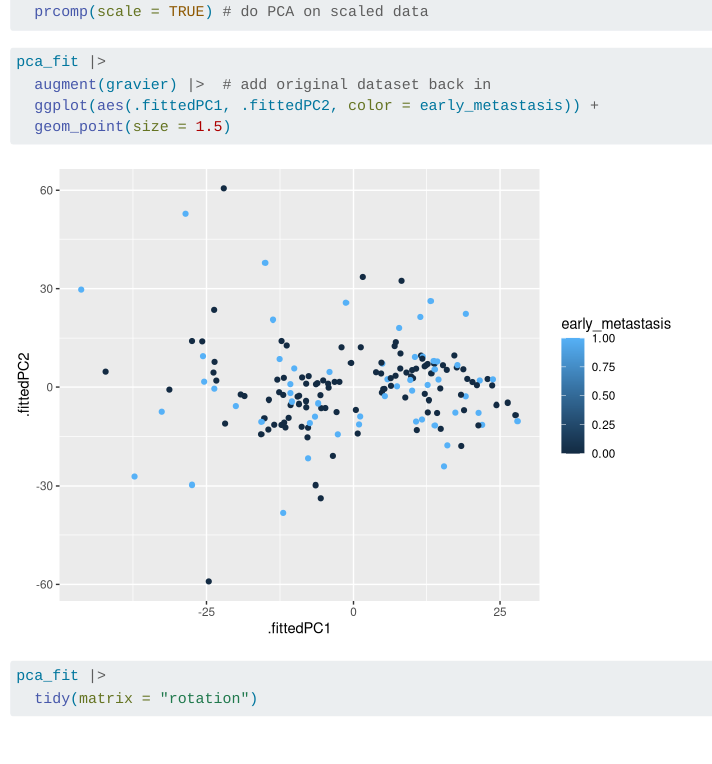
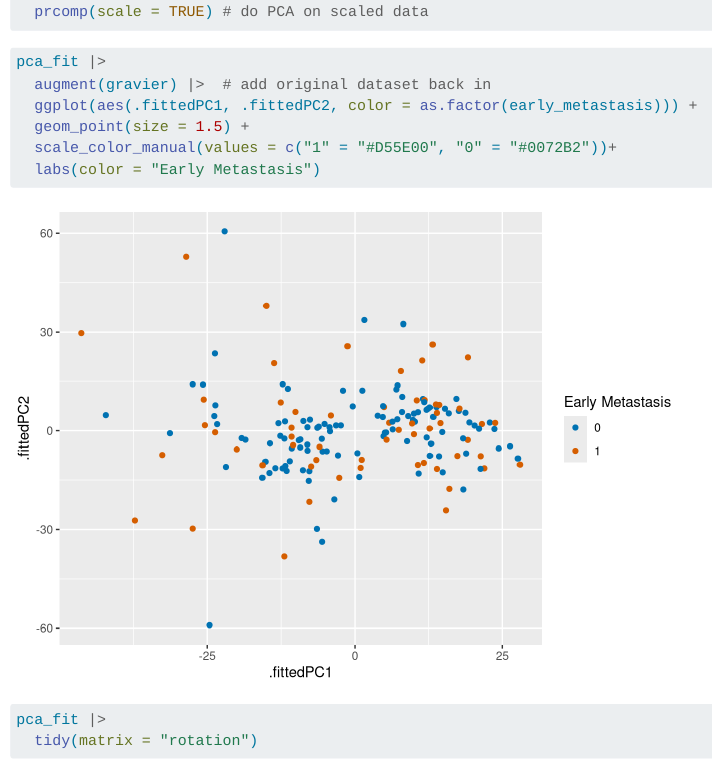
Before and after one commit to AntoniosOtapasidis/Group24, a Quarto document (group_assignment.qmd): the page in a window 1100 px wide, from 2720 px down. Rendered offline with R 4.5, knitr and Pandoc in place of Quarto, with nearby package versions; some code elsewhere in the file could not run offline.

Commit message:
made the PCA-plot more readable

````diff
--- a/group_assignment.qmd
+++ b/group_assignment.qmd
@@ -90,8 +90,10 @@ pca_fit <- gravier |>
 ```{r}
 pca_fit |>
   augment(gravier) |>  # add original dataset back in
-  ggplot(aes(.fittedPC1, .fittedPC2, color = early_metastasis)) +
-  geom_point(size = 1.5)
+  ggplot(aes(.fittedPC1, .fittedPC2, color = as.factor(early_metastasis))) +
+  geom_point(size = 1.5) +
+  scale_color_manual(values = c("1" = "#D55E00", "0" = "#0072B2"))+
+  labs(color = "Early Metastasis")
 
 ```
 
````
